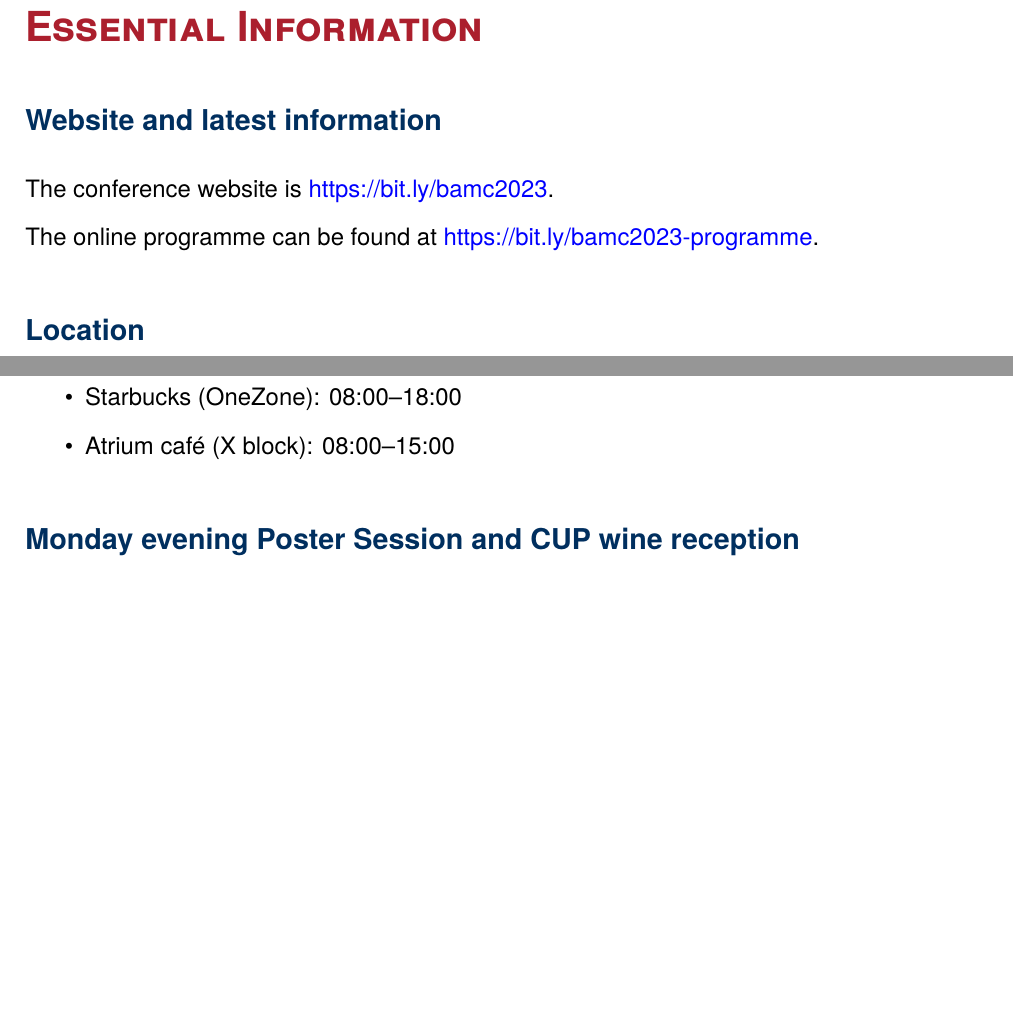
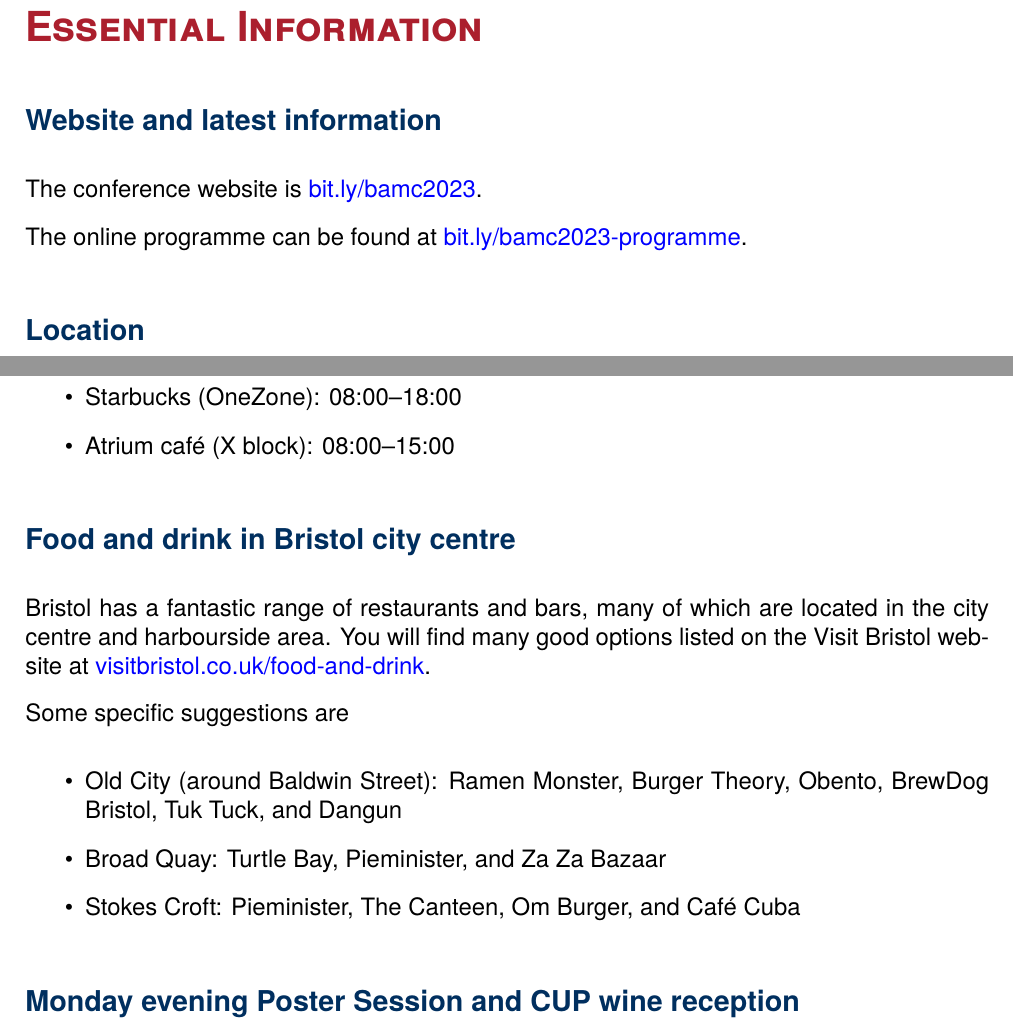
Before and after one commit to engmaths/bamc2023-pdf, a LaTeX document (bamc-programme.tex): two parts of pages 3 and 4 of 33 before the commit and two parts of pages 3 and 4 of 34 after it, joined at a grey line, cut so that both start at the same text, the shorter picture padded with empty space. Compiled offline with XeLaTeX.

Commit message:
Updates from Overleaf

```diff
--- a/bamc-programme.tex
+++ b/bamc-programme.tex
@@ -102,9 +102,9 @@
 
 \subsection{Website and latest information}
 
-The conference website is \href{https://bit.ly/bamc2023}{https://bit.ly/bamc2023}.
+The conference website is \href{https://bit.ly/bamc2023}{bit.ly/bamc2023}.
 
-The online programme can be found at \href{https://bit.ly/bamc2023-programme}{https://bit.ly/bamc2023-programme}.
+The online programme can be found at \href{https://bit.ly/bamc2023-programme}{bit.ly/bamc2023-programme}.
 
 \subsection{Location}
 
@@ -139,6 +139,17 @@
 \item SU Shop: 8:00--18:00 3--6 April
 \item Starbucks (OneZone): 08:00--18:00
 \item Atrium café (X block): 08:00--15:00
+\end{itemize}
+
+\subsection{Food and drink in Bristol city centre}
+
+Bristol has a fantastic range of restaurants and bars, many of which are located in the city centre and harbourside area. You will find many good options listed on the Visit Bristol website at \href{https://visitbristol.co.uk/food-and-drink}{visitbristol.co.uk/food-and-drink}.
+
+Some specific suggestions are
+\begin{itemize}
+    \item Old City (around Baldwin Street): Ramen Monster, Burger Theory, Obento, BrewDog Bristol, Tuk Tuck, and Dangun
+    \item Broad Quay: Turtle Bay, Pieminister, and Za Za Bazaar
+    \item Stokes Croft: Pieminister, The Canteen, Om Burger, and Café Cuba
 \end{itemize}
 
 \subsection{Monday evening Poster Session and CUP wine reception}
```
Also changed, not shown: bamc-programme.tex (4 more changed lines).
